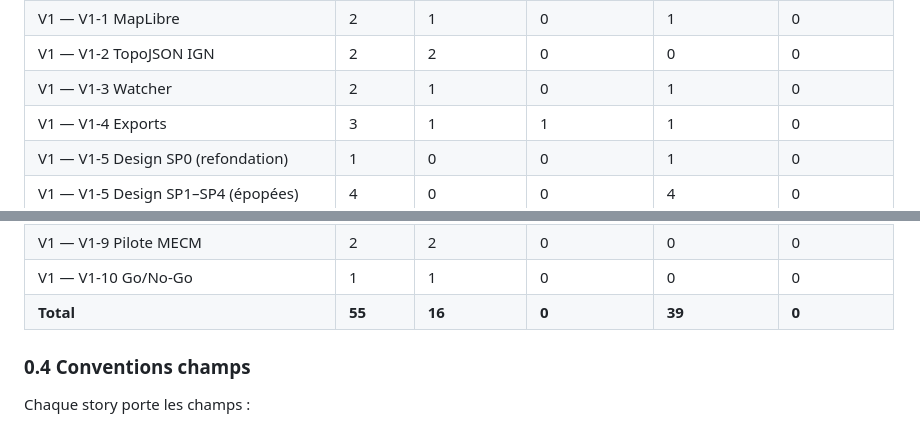
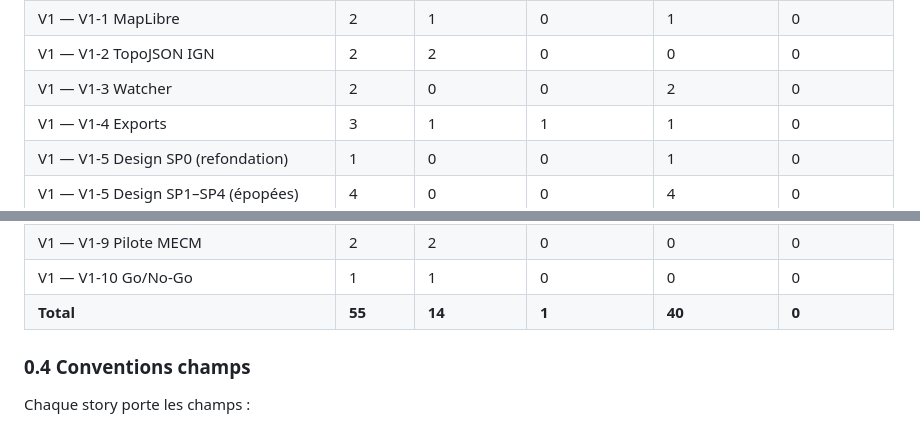
Before and after one commit to 92VC/VaultViz, a Markdown page: BACKLOG.md, 2 parts joined by grey strips. GitHub-like rendering.

Commit message:
chore(backlog): recaler dashboard (V1-3 Watcher 2/2, Total 14/1/40)

```diff
--- a/BACKLOG.md
+++ b/BACKLOG.md
@@ -44,7 +44,7 @@
 | V0 — I7 Go/No-Go | 3 | 0 | 0 | 3 | 0 |
 | V1 — V1-1 MapLibre | 2 | 1 | 0 | 1 | 0 |
 | V1 — V1-2 TopoJSON IGN | 2 | 2 | 0 | 0 | 0 |
-| V1 — V1-3 Watcher | 2 | 1 | 0 | 1 | 0 |
+| V1 — V1-3 Watcher | 2 | 0 | 0 | 2 | 0 |
 | V1 — V1-4 Exports | 3 | 1 | 1 | 1 | 0 |
 | V1 — V1-5 Design SP0 (refondation) | 1 | 0 | 0 | 1 | 0 |
 | V1 — V1-5 Design SP1–SP4 (épopées) | 4 | 0 | 0 | 4 | 0 |
@@ -54,7 +54,7 @@
 | V1 — V1-8 Doc | 3 | 3 | 0 | 0 | 0 |
 | V1 — V1-9 Pilote MECM | 2 | 2 | 0 | 0 | 0 |
 | V1 — V1-10 Go/No-Go | 1 | 1 | 0 | 0 | 0 |
-| **Total** | **55** | **16** | **0** | **39** | **0** |
+| **Total** | **55** | **14** | **1** | **40** | **0** |
 
 ### 0.4 Conventions champs
 
```
